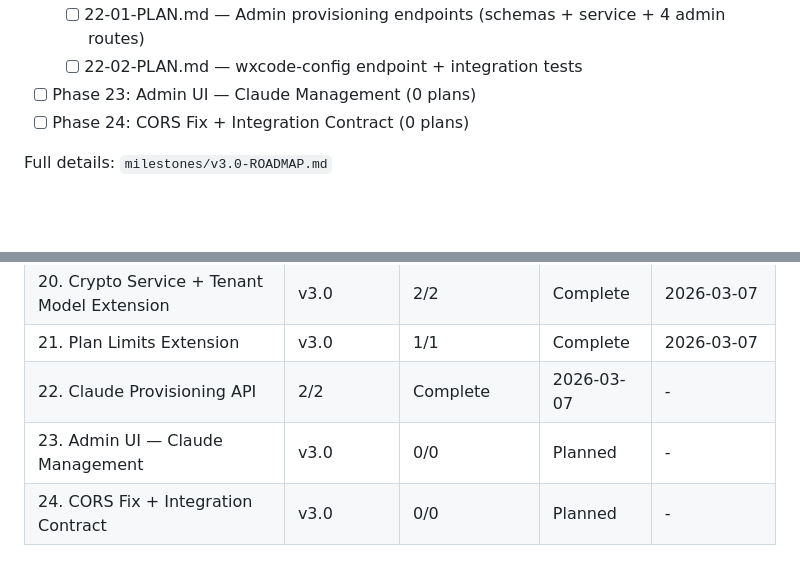
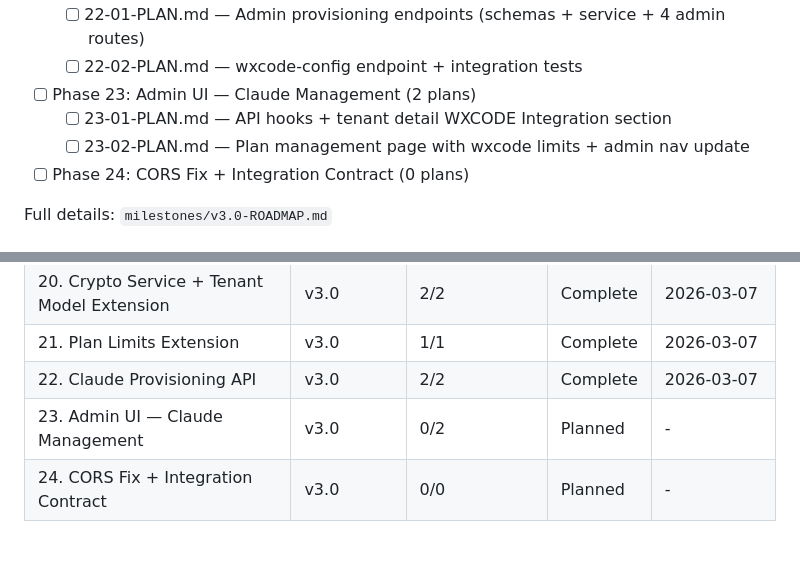
Before and after one commit to GilbertoAbrao/wxcode-adm, a Markdown page: .planning/ROADMAP.md, 2 parts joined by grey strips. Rendered like a GitHub page; folded sections open; blank space fills up the shorter version.

Commit message:
docs(23): create phase plan -- admin UI claude management

```diff
--- a/.planning/ROADMAP.md
+++ b/.planning/ROADMAP.md
@@ -54,7 +54,9 @@ Full details: `milestones/v2.0-ROADMAP.md`
 - [x] Phase 22: Claude Provisioning API (2 plans) (completed 2026-03-07)
   - [ ] 22-01-PLAN.md — Admin provisioning endpoints (schemas + service + 4 admin routes)
   - [ ] 22-02-PLAN.md — wxcode-config endpoint + integration tests
-- [ ] Phase 23: Admin UI — Claude Management (0 plans)
+- [ ] Phase 23: Admin UI — Claude Management (2 plans)
+  - [ ] 23-01-PLAN.md — API hooks + tenant detail WXCODE Integration section
+  - [ ] 23-02-PLAN.md — Plan management page with wxcode limits + admin nav update
 - [ ] Phase 24: CORS Fix + Integration Contract (0 plans)
 
 Full details: `milestones/v3.0-ROADMAP.md`
@@ -86,6 +88,6 @@ Full details: `milestones/v3.0-ROADMAP.md`
 | 19. UI Polish and Tech Debt Cleanup | v2.0 | 1/1 | Complete | 2026-03-06 |
 | 20. Crypto Service + Tenant Model Extension | v3.0 | 2/2 | Complete | 2026-03-07 |
 | 21. Plan Limits Extension | v3.0 | 1/1 | Complete | 2026-03-07 |
-| 22. Claude Provisioning API | 2/2 | Complete    | 2026-03-07 | - |
-| 23. Admin UI — Claude Management | v3.0 | 0/0 | Planned | - |
+| 22. Claude Provisioning API | v3.0 | 2/2 | Complete | 2026-03-07 |
+| 23. Admin UI — Claude Management | v3.0 | 0/2 | Planned | - |
 | 24. CORS Fix + Integration Contract | v3.0 | 0/0 | Planned | - |
```
Also changed, not shown: 2 other files.
